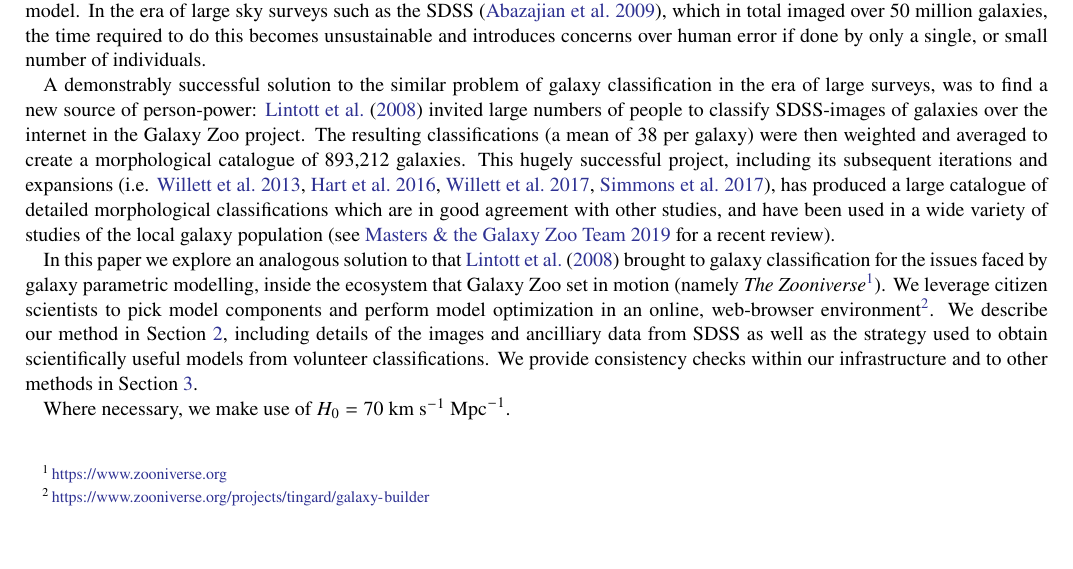
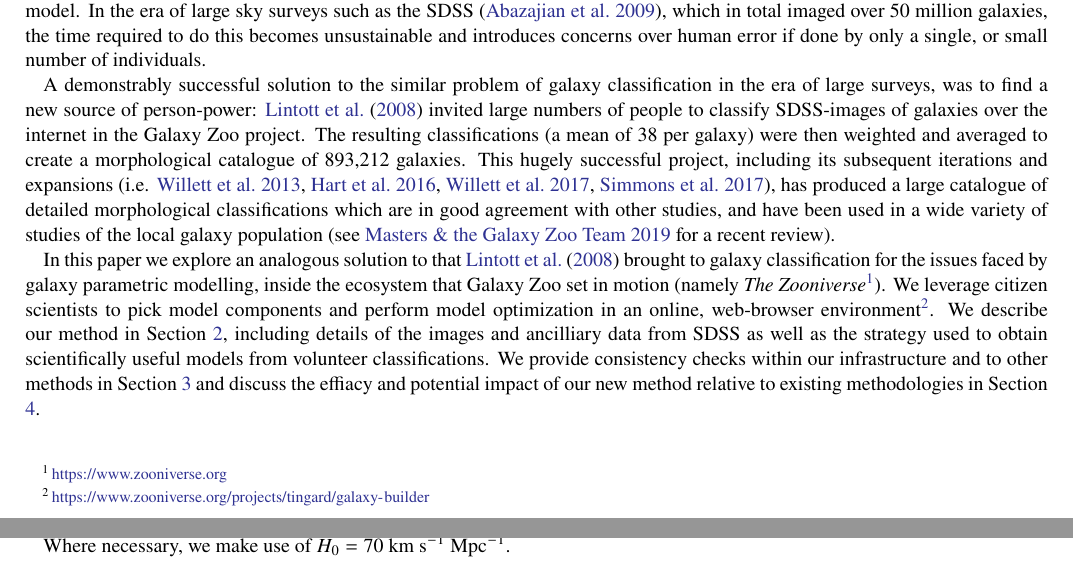
Before and after one commit to tingard/gz-builder-method-paper, a LaTeX paper (aas_submission.tex, which reads sections/introduction.tex): part of page 2 of 20 before the commit and two parts of pages 2 and 3 of 20 after it, the two joined at a grey line, cut so that both start at the same text, the shorter picture padded with empty space. Compiled offline with pdfLaTeX.

Commit message:
adds description of Section 4 to introduction

```diff
--- a/sections/introduction.tex
+++ b/sections/introduction.tex
@@ -19,7 +19,7 @@ Another problem which needs to be addressed is whether a component should be pre
 
 A demonstrably successful solution to the similar problem of galaxy classification in the era of large surveys, was to find a new source of person-power: \cite{Lintott2008:0804.4483v1} invited large numbers of people to classify SDSS-images of galaxies over the internet in the Galaxy Zoo project. The resulting classifications (a mean of 38 per galaxy) were then weighted and averaged to create a morphological catalogue of 893,212 galaxies. This hugely successful project, including its subsequent iterations and expansions (i.e. \citealt{Willett2013:1308.3496v2}, \citealt{Hart2016:1607.01019v1}, \citealt{2017MNRAS.464.4176W}, \citealt{2017MNRAS.464.4420S}), has produced a large catalogue of detailed morphological classifications which are in good agreement with other studies, and have been used in a wide variety of studies of the local galaxy population (see \citealt{2019arXiv191008177M} for a recent review).
 
-In this paper we explore an analogous solution to that \citet{Lintott2008:0804.4483v1} brought to galaxy classification for the issues faced by galaxy parametric modelling, inside the ecosystem that Galaxy Zoo set in motion (namely {\it The Zooniverse}\footnote{\url{https://www.zooniverse.org}}). We leverage citizen scientists to pick model components and perform model optimization in an online, web-browser environment\footnote{\url{https://www.zooniverse.org/projects/tingard/galaxy-builder}}. We describe our method in Section \ref{sec:method}, including details of the images and ancilliary data from SDSS as well as the strategy used to obtain scientifically useful models from volunteer classifications. We provide consistency checks within our infrastructure and to other methods in Section \ref{sec:results}.
+In this paper we explore an analogous solution to that \citet{Lintott2008:0804.4483v1} brought to galaxy classification for the issues faced by galaxy parametric modelling, inside the ecosystem that Galaxy Zoo set in motion (namely {\it The Zooniverse}\footnote{\url{https://www.zooniverse.org}}). We leverage citizen scientists to pick model components and perform model optimization in an online, web-browser environment\footnote{\url{https://www.zooniverse.org/projects/tingard/galaxy-builder}}. We describe our method in Section \ref{sec:method}, including details of the images and ancilliary data from SDSS as well as the strategy used to obtain scientifically useful models from volunteer classifications. We provide consistency checks within our infrastructure and to other methods in Section \ref{sec:results} and discuss the effiacy and potential impact of our new method relative to existing methodologies in Section \ref{sec:conclusions}.
 
 Where necessary, we make use of $H_0 = 70\ \text{km}\ \text{s}^{-1}\ \text{Mpc}^{-1}$.
 
```
Also changed, not shown: aas_submission.pdf, 5 other files.
